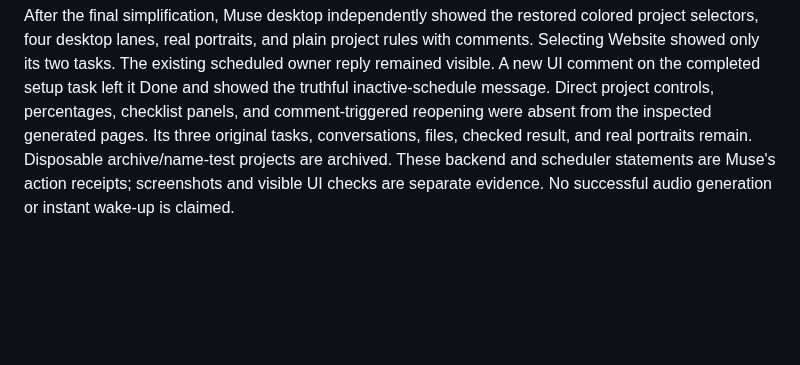
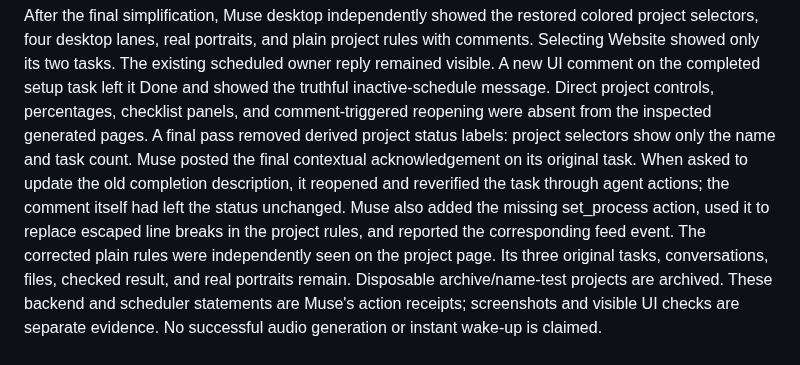
Before and after one commit to tinyhat-ai/muse-office, a Markdown page: docs/feedback-verification.md, the part around the change. Drawn GitHub-style; blank space fills up the shorter version.

Commit message:
docs(verification): capture the final simple Muse board
Record the observed project grouping and contextual follow-up after Muse adapted its private test Office, distinguishing action receipts from visible evidence.

```diff
--- a/docs/feedback-verification.md
+++ b/docs/feedback-verification.md
@@ -63,7 +63,14 @@ rules with comments. Selecting Website showed only its two tasks. The existing
 scheduled owner reply remained visible. A new UI comment on the completed setup
 task left it Done and showed the truthful inactive-schedule message. Direct
 project controls, percentages, checklist panels, and comment-triggered reopening
-were absent from the inspected generated pages. Its
+were absent from the inspected generated pages. A final pass removed derived
+project status labels: project selectors show only the name and task count.
+Muse posted the final contextual acknowledgement on its original task. When
+asked to update the old completion description, it reopened and reverified the
+task through agent actions; the comment itself had left the status unchanged.
+Muse also added the missing set_process action, used it to replace escaped
+line breaks in the project rules, and reported the corresponding feed event.
+The corrected plain rules were independently seen on the project page. Its
 three original tasks, conversations, files, checked result, and real portraits
 remain. Disposable archive/name-test projects are archived. These backend and
 scheduler statements are Muse's action receipts; screenshots and visible UI
```
Also changed, not shown: docs/screenshots/feedback/native-simple-board.jpg.
